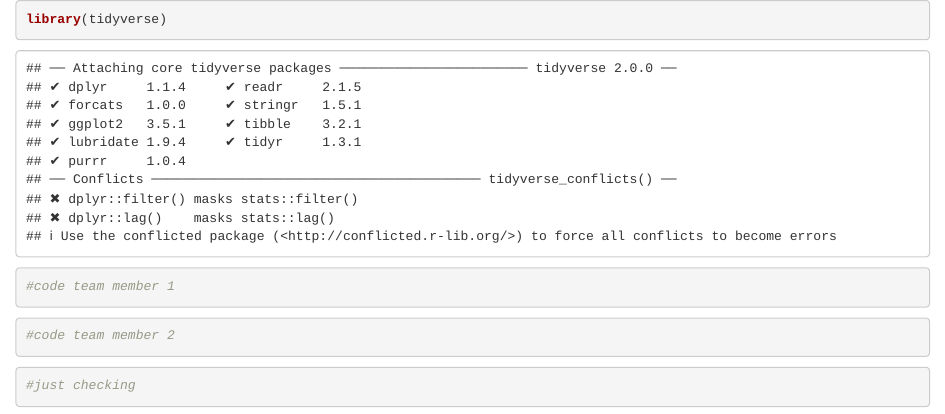
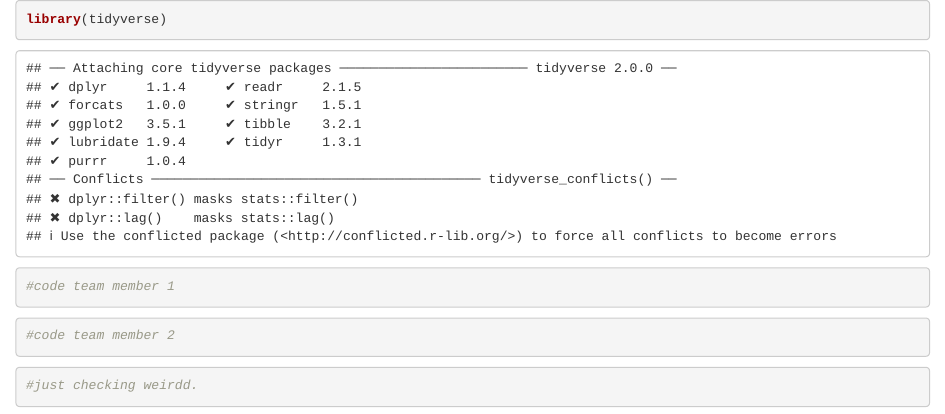
Before and after one commit to p-park6/branches_test, an R Markdown document (test.Rmd): the page in a window 1100 px wide, from its top. Rendered offline with R 4.5, knitr and Pandoc, with nearby package versions.

Commit message:
try this

````diff
--- a/test.Rmd
+++ b/test.Rmd
@@ -11,5 +11,5 @@ library(tidyverse)
 ```
 
 ```{r}
-#just checking
+#just checking weirdd.
 ```
````
